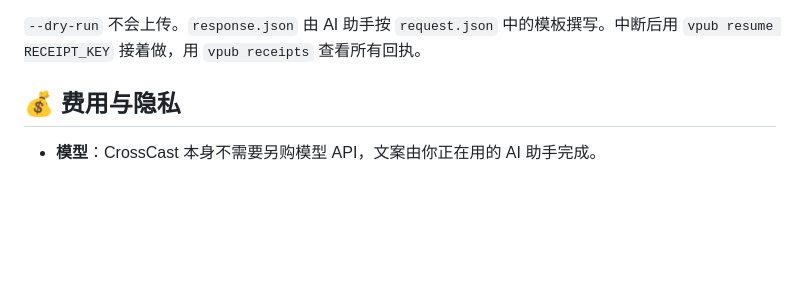
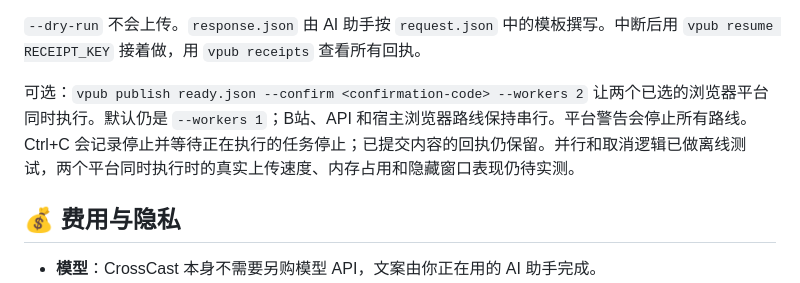
Before and after one commit to whitecarp/publishops-crosscast, a Markdown page: docs/GUIDE.md, the part around the change. Drawn GitHub-style; folded sections open; blank space fills up the shorter version.

```diff
--- a/docs/GUIDE.md
+++ b/docs/GUIDE.md
@@ -310,6 +310,8 @@ vpub verify RECEIPT_KEY
 
 `--dry-run` 不会上传。`response.json` 由 AI 助手按 `request.json` 中的模板撰写。中断后用 `vpub resume RECEIPT_KEY` 接着做，用 `vpub receipts` 查看所有回执。
 
+可选：`vpub publish ready.json --confirm <confirmation-code> --workers 2` 让两个已选的浏览器平台同时执行。默认仍是 `--workers 1`；B站、API 和宿主浏览器路线保持串行。平台警告会停止所有路线。Ctrl+C 会记录停止并等待正在执行的任务停止；已提交内容的回执仍保留。并行和取消逻辑已做离线测试，两个平台同时执行时的真实上传速度、内存占用和隐藏窗口表现仍待实测。
+
 </details>
 
 ## 💰 费用与隐私
```
Also changed, not shown: docs/GUIDE_EN.md (+2 -0 lines), docs/GUIDE_ZH_TW.md (+2 -0 lines).
